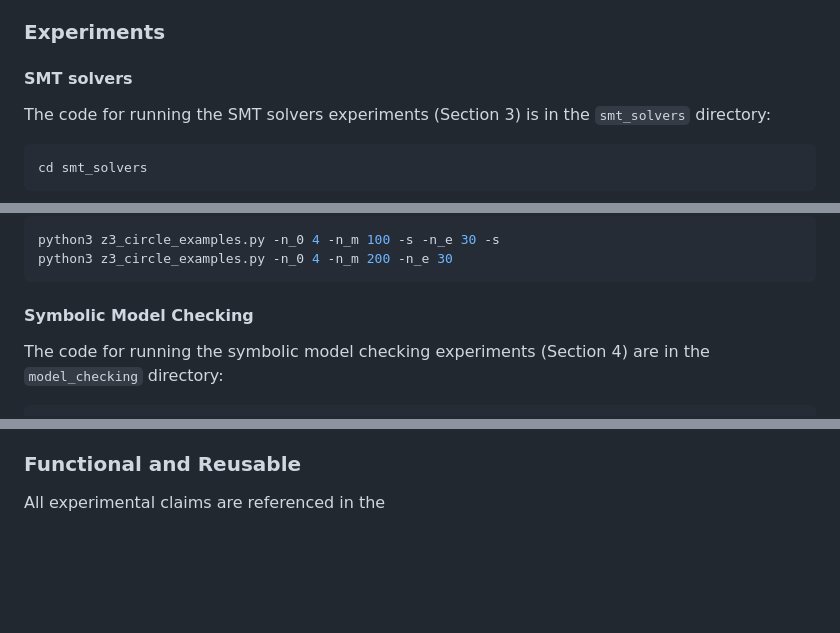
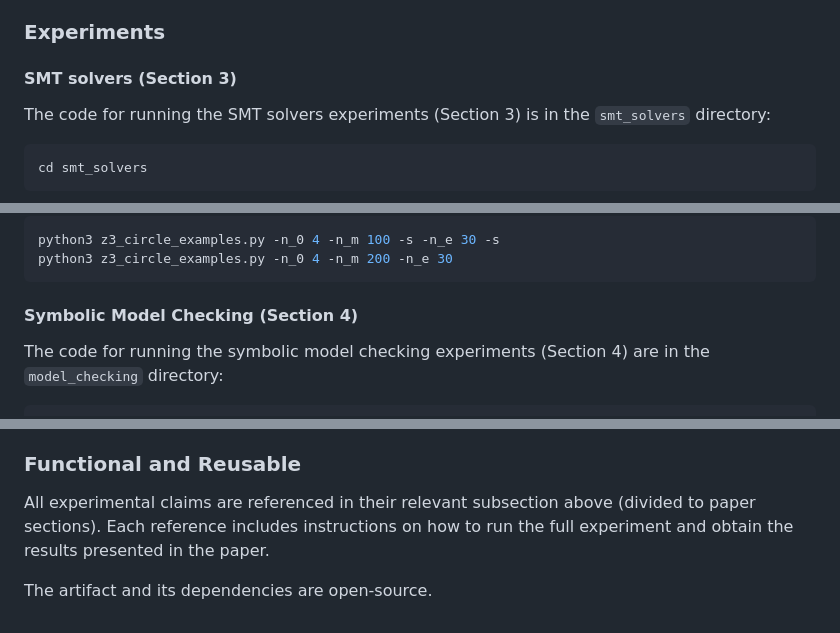
Before and after one commit to tomyaacov/BPpyEvaluation, a Markdown page: README.md, 3 parts joined by grey strips. GitHub-like rendering; blank space fills up the shorter version.

````diff
--- a/README.md
+++ b/README.md
@@ -38,7 +38,7 @@ Inside this directory there are separate directories for each experiment discuss
 
 ### Experiments
 
-#### SMT solvers
+#### SMT solvers (Section 3)
 
 The code for running the SMT solvers experiments (Section 3) is in the ``smt_solvers`` directory:
 
@@ -71,7 +71,7 @@ python3 z3_circle_examples.py -n_0 4 -n_m 200 -n_e 30
 ```
 
 
-#### Symbolic Model Checking
+#### Symbolic Model Checking (Section 4)
 
 The code for running the symbolic model checking experiments (Section 4) are in the ``model_checking`` directory:
 
@@ -240,4 +240,7 @@ Once reviewing process is over it can be published under a Creative Commons lice
 
 ### Functional and Reusable
 
-All experimental claims are referenced in the
+All experimental claims are referenced in their relevant subsection above (divided to paper sections).
+Each reference includes instructions on how to run the full experiment and obtain the results presented in the paper.
+
+The artifact and its dependencies are open-source.
````
Also changed, not shown: other parts of README.md (+3 -3 lines).
